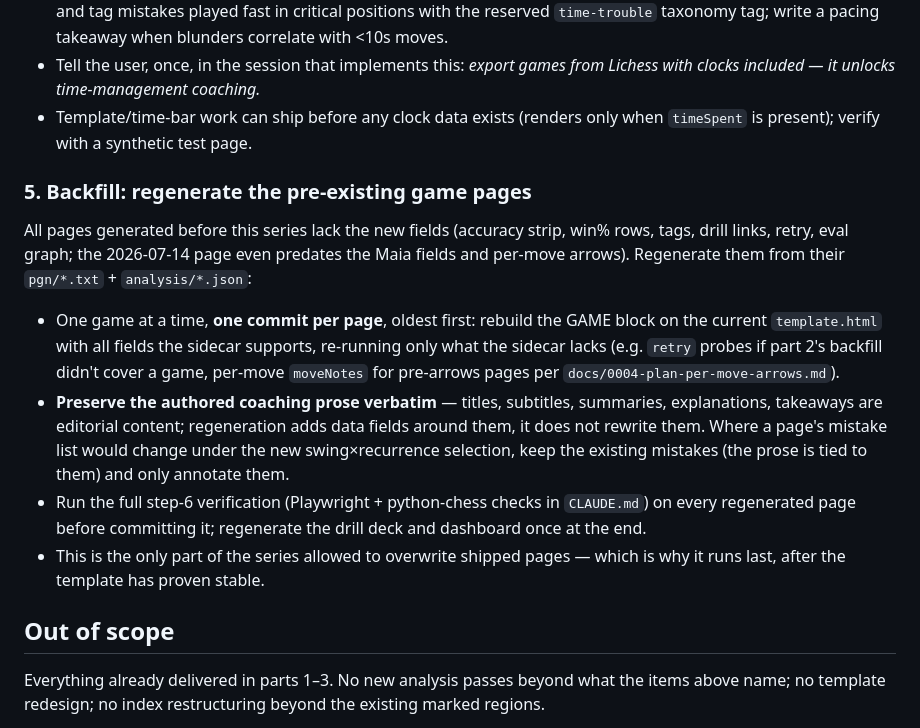
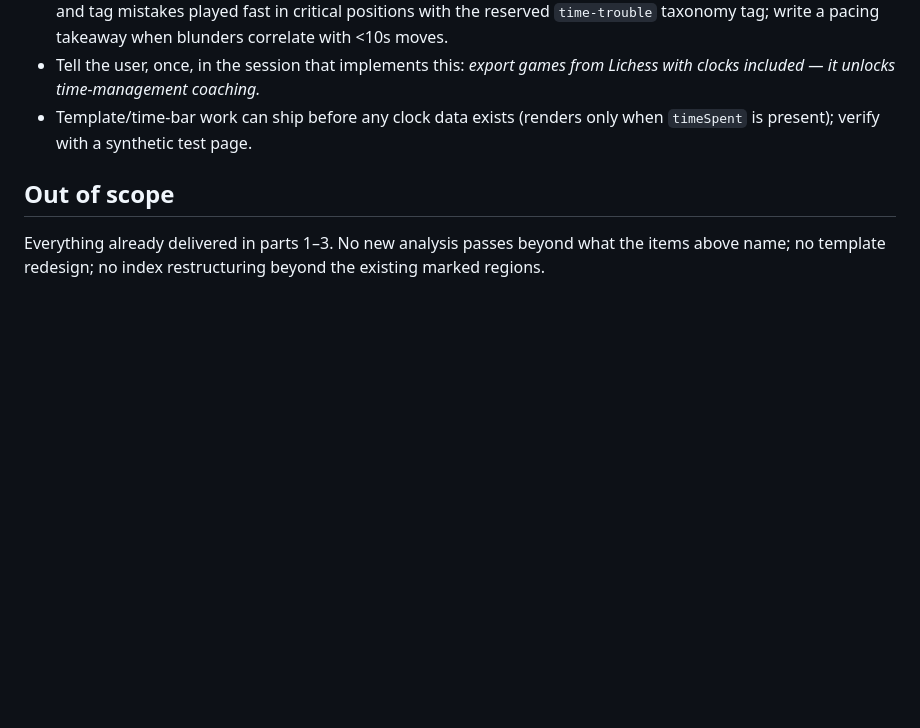
Before and after one commit to goossaert/chess-coach, a Markdown page: docs/0009-plan-learning-loop-4-polish.md, the part around one of its changes. GitHub-like rendering; blank space fills up the shorter version.

```diff
--- a/docs/0009-plan-learning-loop-4-polish.md
+++ b/docs/0009-plan-learning-loop-4-polish.md
@@ -133,29 +138,6 @@ carries clock comments":
 - Template/time-bar work can ship before any clock data exists (renders only
   when `timeSpent` is present); verify with a synthetic test page.
 
-### 5. Backfill: regenerate the pre-existing game pages
-
-All pages generated before this series lack the new fields (accuracy strip,
-win% rows, tags, drill links, retry, eval graph; the 2026-07-14 page even
-predates the Maia fields and per-move arrows). Regenerate them from their
-`pgn/*.txt` + `analysis/*.json`:
-
-- One game at a time, **one commit per page**, oldest first: rebuild the
-  GAME block on the current `template.html` with all fields the sidecar
-  supports, re-running only what the sidecar lacks (e.g. `retry` probes if
-  part 2's backfill didn't cover a game, per-move `moveNotes` for pre-arrows
-  pages per `docs/0004-plan-per-move-arrows.md`).
-- **Preserve the authored coaching prose verbatim** — titles, subtitles,
-  summaries, explanations, takeaways are editorial content; regeneration
-  adds data fields around them, it does not rewrite them. Where a page's
-  mistake list would change under the new swing×recurrence selection, keep
-  the existing mistakes (the prose is tied to them) and only annotate them.
-- Run the full step-6 verification (Playwright + python-chess checks in
-  `CLAUDE.md`) on every regenerated page before committing it; regenerate
-  the drill deck and dashboard once at the end.
-- This is the only part of the series allowed to overwrite shipped pages —
-  which is why it runs last, after the template has proven stable.
-
 ## Out of scope
 
 Everything already delivered in parts 1–3. No new analysis passes beyond
```
Also changed, not shown: other parts of docs/0009-plan-learning-loop-4-polish.md (+20 -17 lines), docs/0010-plan-single-game-backfill.md (added, +127 -0 lines).
